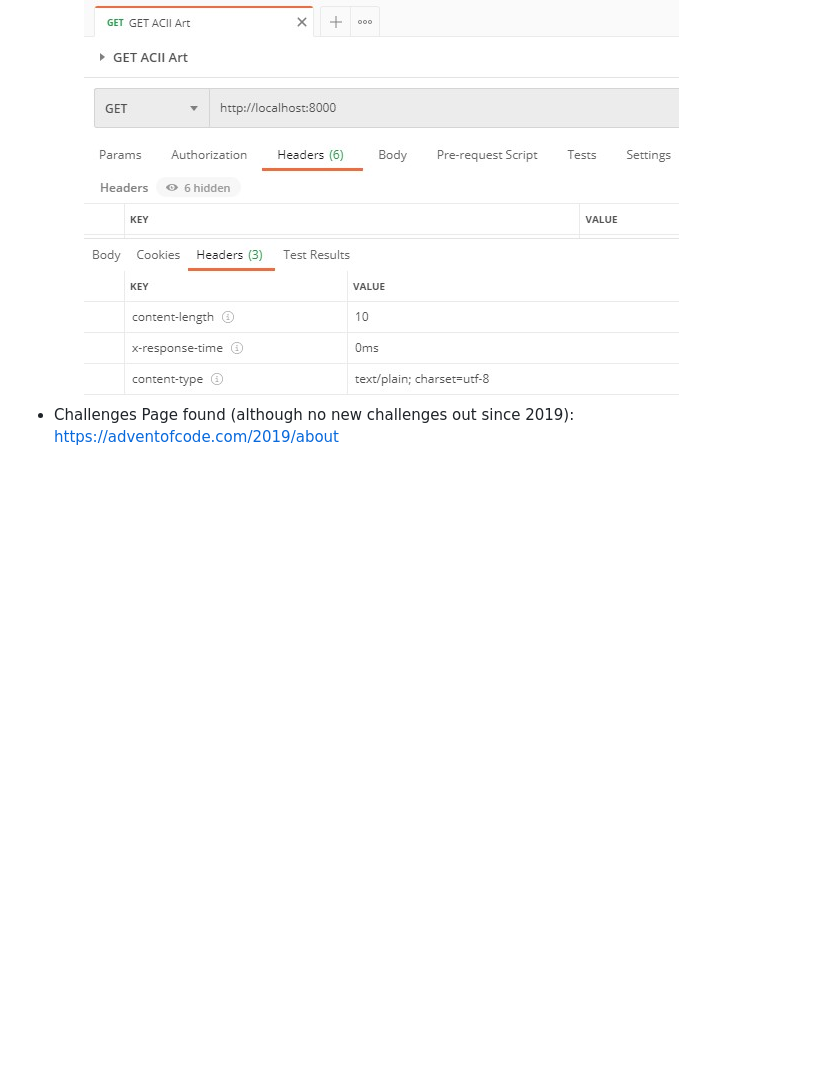
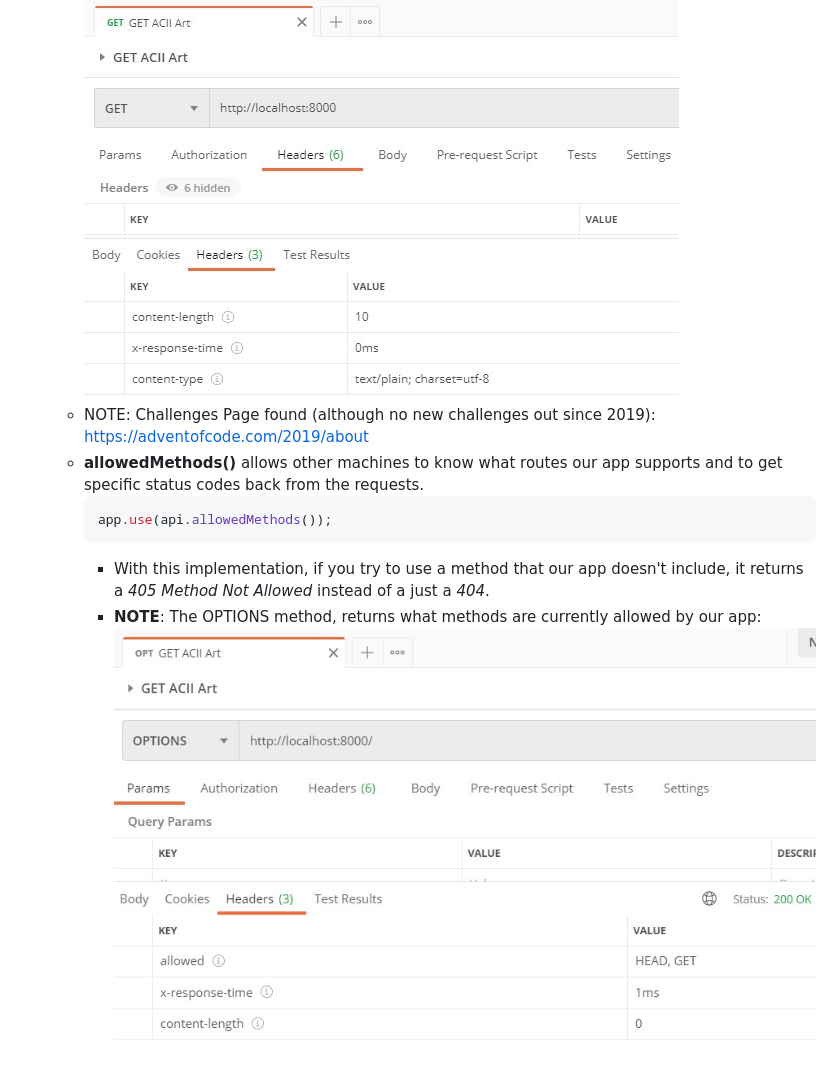
Before and after one commit to manuel-valles/deno-nasa, a Markdown page: README.md, the part around the change. GitHub-like rendering; pictures changed too: images/optionsAllowed.jpg (added); blank space fills up the shorter version.

Commit message:
Methods Not allowed && OPTIONS

````diff
--- a/README.md
+++ b/README.md
@@ -17,4 +17,11 @@ A full stack app written in **Deno** and **Oak**.
   - Oak Documentation: https://doc.deno.land/https/deno.land/x/oak@v6.3.0/mod.ts
   - Example Context Response Headers (Middleware):
     ![contextHeaders](images/contextHeaders.jpg)
-- Challenges Page found (although no new challenges out since 2019): https://adventofcode.com/2019/about
+  - NOTE: Challenges Page found (although no new challenges out since 2019): https://adventofcode.com/2019/about
+  - **allowedMethods()** allows other machines to know what routes our app supports and to get specific status codes back from the requests.
+    ```typescript
+    app.use(api.allowedMethods());
+    ```
+    - With this implementation, if you try to use a method that our app doesn't include, it returns a _405 Method Not Allowed_ instead of a just a _404_.
+    - **NOTE**: The OPTIONS method, returns what methods are currently allowed by our app:
+      ![optionsAllowed](images/optionsAllowed.jpg)
````
Also changed, not shown: 1 other file.
